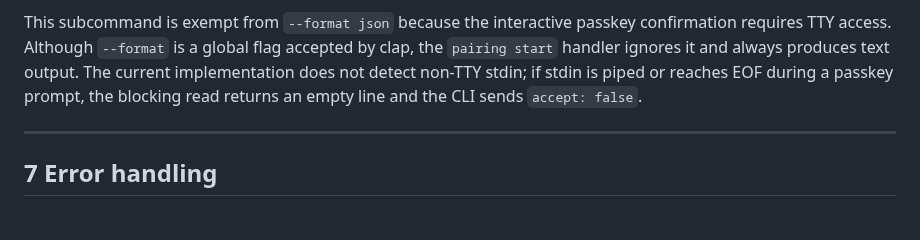
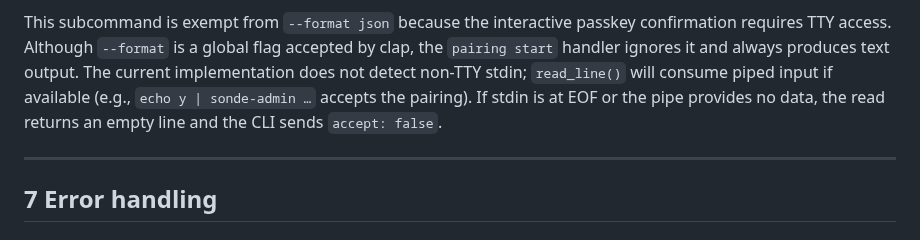
Before and after one commit to Alan-Jowett/sonde, a Markdown page: docs/admin-design.md, the part around the change. Drawn GitHub-style.

```diff
--- a/docs/admin-design.md
+++ b/docs/admin-design.md
@@ -281,8 +281,10 @@ This subcommand is exempt from `--format json` because the interactive
 passkey confirmation requires TTY access. Although `--format` is a global
 flag accepted by clap, the `pairing start` handler ignores it and always
 produces text output. The current implementation does not detect non-TTY
-stdin; if stdin is piped or reaches EOF during a passkey prompt, the
-blocking read returns an empty line and the CLI sends `accept: false`.
+stdin; `read_line()` will consume piped input if available (e.g.,
+`echo y | sonde-admin …` accepts the pairing). If stdin is at EOF or the
+pipe provides no data, the read returns an empty line and the CLI sends
+`accept: false`.
 
 ---
 
```
